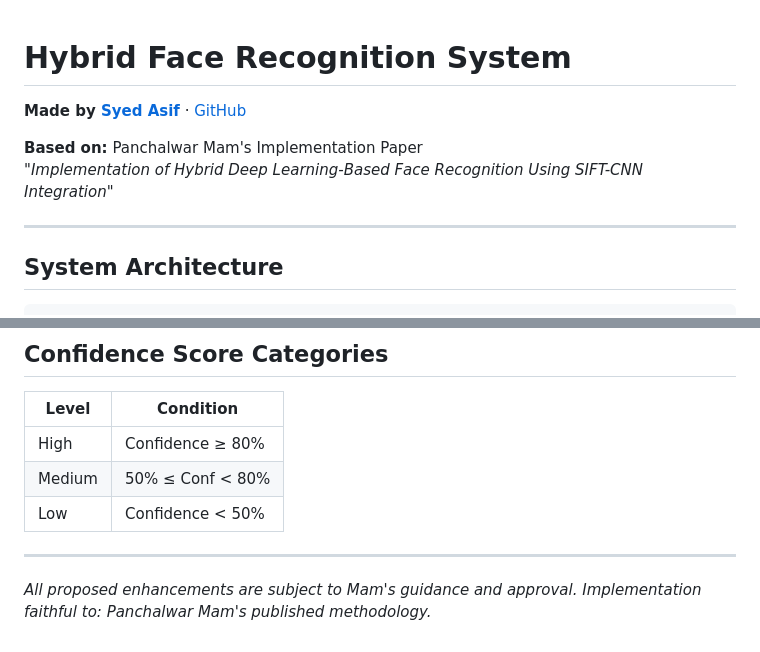
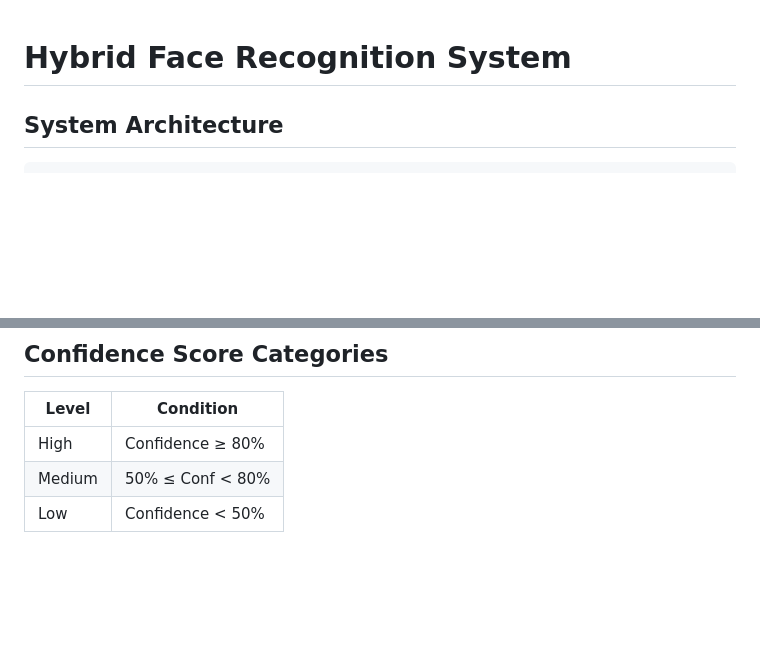
Before and after one commit to SyedAsif7/HybridFaceRecognitionSystem, a Markdown page: README.md, 2 parts joined by grey strips. Rendered like a GitHub page; blank space fills up the shorter version.

Commit message:
Remove author and paper attribution lines from README.
Co-authored-by: Cursor <cursoragent@cursor.com>

```diff
--- a/README.md
+++ b/README.md
@@ -1,11 +1,4 @@
 # Hybrid Face Recognition System
-
-**Made by [Syed Asif](https://www.linkedin.com/in/the-syed-asif)** · [GitHub](https://github.com/SyedAsif7)
-
-**Based on:** Panchalwar Mam's Implementation Paper
-*"Implementation of Hybrid Deep Learning-Based Face Recognition Using SIFT-CNN Integration"*
-
----
 
 ## System Architecture
 
@@ -139,8 +132,3 @@ Deploy on [Streamlit Community Cloud](https://share.streamlit.io):
 | High   | Confidence ≥ 80% |
 | Medium | 50% ≤ Conf < 80% |
 | Low    | Confidence < 50% |
-
----
-
-*All proposed enhancements are subject to Mam's guidance and approval.*
-*Implementation faithful to: Panchalwar Mam's published methodology.*
```
